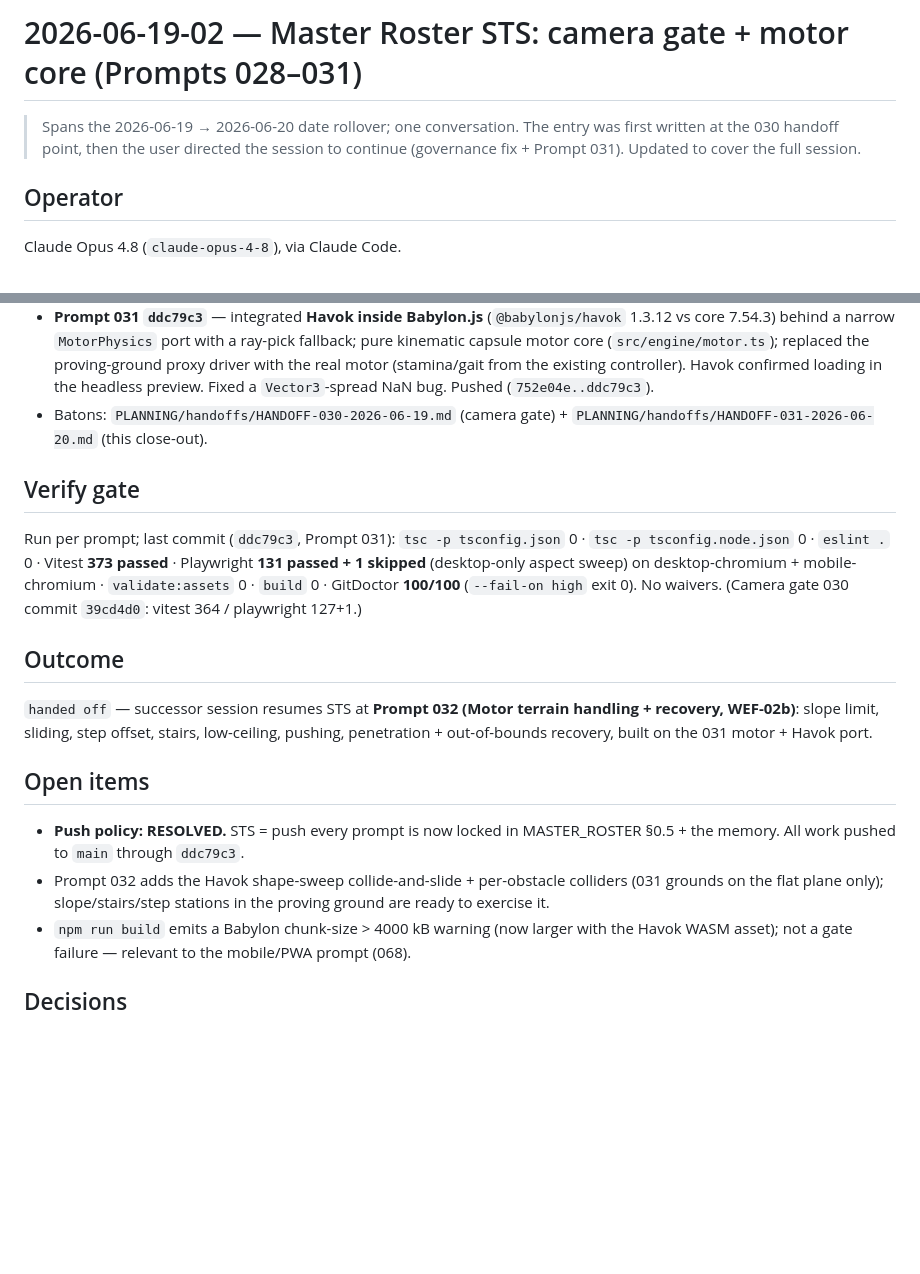
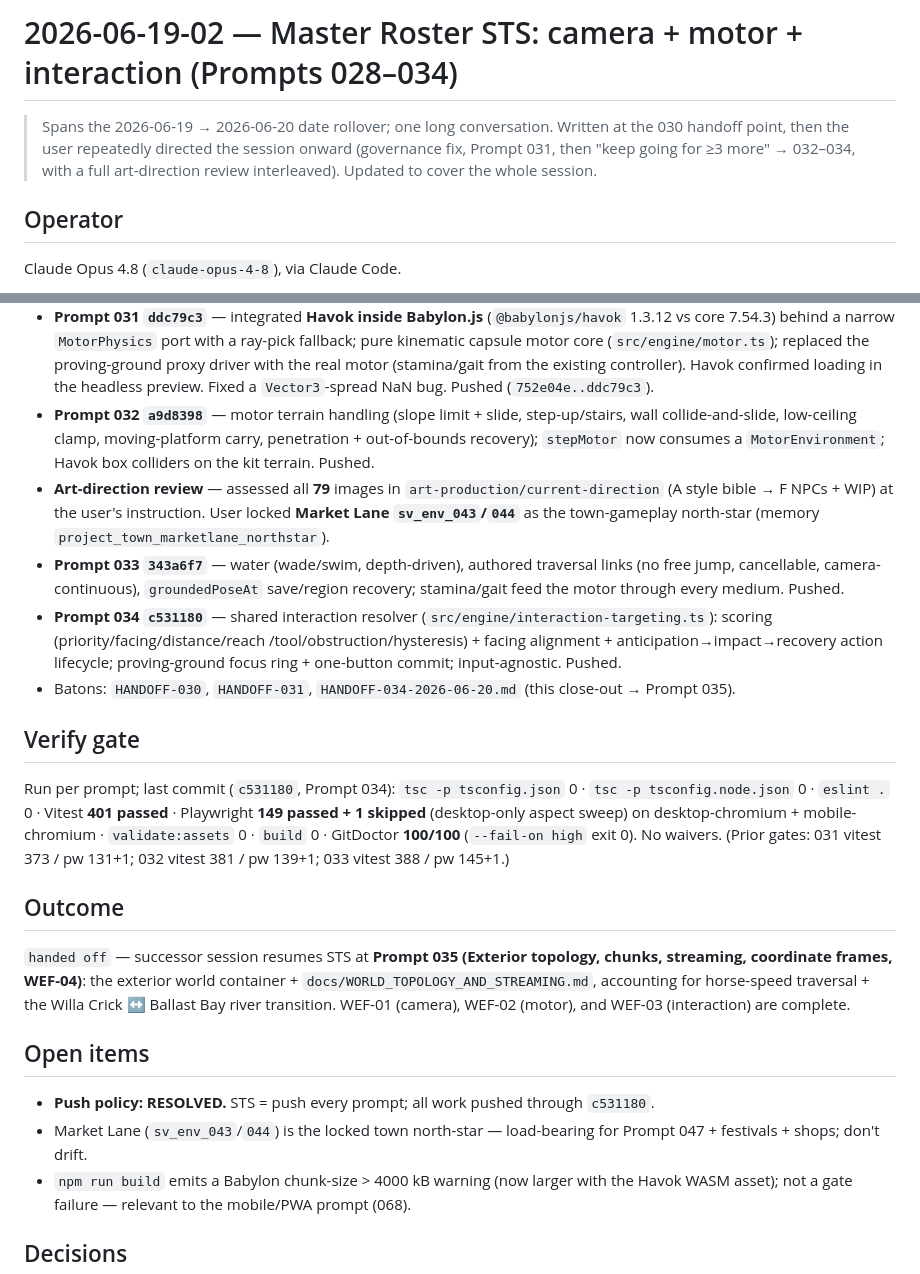
Before and after one commit to USS-Parks/Sturdy_Volley, a Markdown page: SESSION_LOG/2026-06-19-02-master-roster-sts-camera-gate.md, 2 parts joined by grey strips. Rendered like a GitHub page; blank space fills up the shorter version.

```diff
--- a/SESSION_LOG/2026-06-19-02-master-roster-sts-camera-gate.md
+++ b/SESSION_LOG/2026-06-19-02-master-roster-sts-camera-gate.md
@@ -1,8 +1,9 @@
-# 2026-06-19-02 — Master Roster STS: camera gate + motor core (Prompts 028–031)
+# 2026-06-19-02 — Master Roster STS: camera + motor + interaction (Prompts 028–034)
 
-> Spans the 2026-06-19 → 2026-06-20 date rollover; one conversation. The entry
-> was first written at the 030 handoff point, then the user directed the session
-> to continue (governance fix + Prompt 031). Updated to cover the full session.
+> Spans the 2026-06-19 → 2026-06-20 date rollover; one long conversation. Written
+> at the 030 handoff point, then the user repeatedly directed the session onward
+> (governance fix, Prompt 031, then "keep going for ≥3 more" → 032–034, with a
+> full art-direction review interleaved). Updated to cover the whole session.
 
 ## Operator
 Claude Opus 4.8 (`claude-opus-4-8`), via Claude Code.
@@ -57,29 +58,45 @@ prompt.
   motor (stamina/gait from the existing controller). Havok confirmed loading in
   the headless preview. Fixed a `Vector3`-spread NaN bug. Pushed
   (`752e04e..ddc79c3`).
-- Batons: `PLANNING/handoffs/HANDOFF-030-2026-06-19.md` (camera gate) +
-  `PLANNING/handoffs/HANDOFF-031-2026-06-20.md` (this close-out).
+- **Prompt 032 `a9d8398`** — motor terrain handling (slope limit + slide,
+  step-up/stairs, wall collide-and-slide, low-ceiling clamp, moving-platform
+  carry, penetration + out-of-bounds recovery); `stepMotor` now consumes a
+  `MotorEnvironment`; Havok box colliders on the kit terrain. Pushed.
+- **Art-direction review** — assessed all **79** images in
+  `art-production/current-direction` (A style bible → F NPCs + WIP) at the user's
+  instruction. User locked **Market Lane `sv_env_043`/`044`** as the town-gameplay
+  north-star (memory `project_town_marketlane_northstar`).
+- **Prompt 033 `343a6f7`** — water (wade/swim, depth-driven), authored traversal
+  links (no free jump, cancellable, camera-continuous), `groundedPoseAt`
+  save/region recovery; stamina/gait feed the motor through every medium. Pushed.
+- **Prompt 034 `c531180`** — shared interaction resolver
+  (`src/engine/interaction-targeting.ts`): scoring (priority/facing/distance/reach
+  /tool/obstruction/hysteresis) + facing alignment + anticipation→impact→recovery
+  action lifecycle; proving-ground focus ring + one-button commit; input-agnostic.
+  Pushed.
+- Batons: `HANDOFF-030`, `HANDOFF-031`, `HANDOFF-034-2026-06-20.md` (this
+  close-out → Prompt 035).
 
 ## Verify gate
-Run per prompt; last commit (`ddc79c3`, Prompt 031): `tsc -p tsconfig.json` 0 ·
-`tsc -p tsconfig.node.json` 0 · `eslint .` 0 · Vitest **373 passed** · Playwright
-**131 passed + 1 skipped** (desktop-only aspect sweep) on desktop-chromium +
+Run per prompt; last commit (`c531180`, Prompt 034): `tsc -p tsconfig.json` 0 ·
+`tsc -p tsconfig.node.json` 0 · `eslint .` 0 · Vitest **401 passed** · Playwright
+**149 passed + 1 skipped** (desktop-only aspect sweep) on desktop-chromium +
 mobile-chromium · `validate:assets` 0 · `build` 0 · GitDoctor **100/100**
-(`--fail-on high` exit 0). No waivers. (Camera gate 030 commit `39cd4d0`: vitest
-364 / playwright 127+1.)
+(`--fail-on high` exit 0). No waivers. (Prior gates: 031 vitest 373 / pw 131+1;
+032 vitest 381 / pw 139+1; 033 vitest 388 / pw 145+1.)
 
 ## Outcome
-`handed off` — successor session resumes STS at **Prompt 032 (Motor terrain
-handling + recovery, WEF-02b)**: slope limit, sliding, step offset, stairs,
-low-ceiling, pushing, penetration + out-of-bounds recovery, built on the 031
-motor + Havok port.
+`handed off` — successor session resumes STS at **Prompt 035 (Exterior topology,
+chunks, streaming, coordinate frames, WEF-04)**: the exterior world container +
+`docs/WORLD_TOPOLOGY_AND_STREAMING.md`, accounting for horse-speed traversal + the
+Willa Crick ↔ Ballast Bay river transition. WEF-01 (camera), WEF-02 (motor), and
+WEF-03 (interaction) are complete.
 
 ## Open items
-- **Push policy: RESOLVED.** STS = push every prompt is now locked in
-  MASTER_ROSTER §0.5 + the memory. All work pushed to `main` through `ddc79c3`.
-- Prompt 032 adds the Havok shape-sweep collide-and-slide + per-obstacle
-  colliders (031 grounds on the flat plane only); slope/stairs/step stations in
-  the proving ground are ready to exercise it.
+- **Push policy: RESOLVED.** STS = push every prompt; all work pushed through
+  `c531180`.
+- Market Lane (`sv_env_043`/`044`) is the locked town north-star — load-bearing
+  for Prompt 047 + festivals + shops; don't drift.
 - `npm run build` emits a Babylon chunk-size > 4000 kB warning (now larger with
   the Havok WASM asset); not a gate failure — relevant to the mobile/PWA prompt
   (068).
```
Also changed, not shown: PLANNING/handoffs/HANDOFF-034-2026-06-20.md (added, +75 -0 lines).
